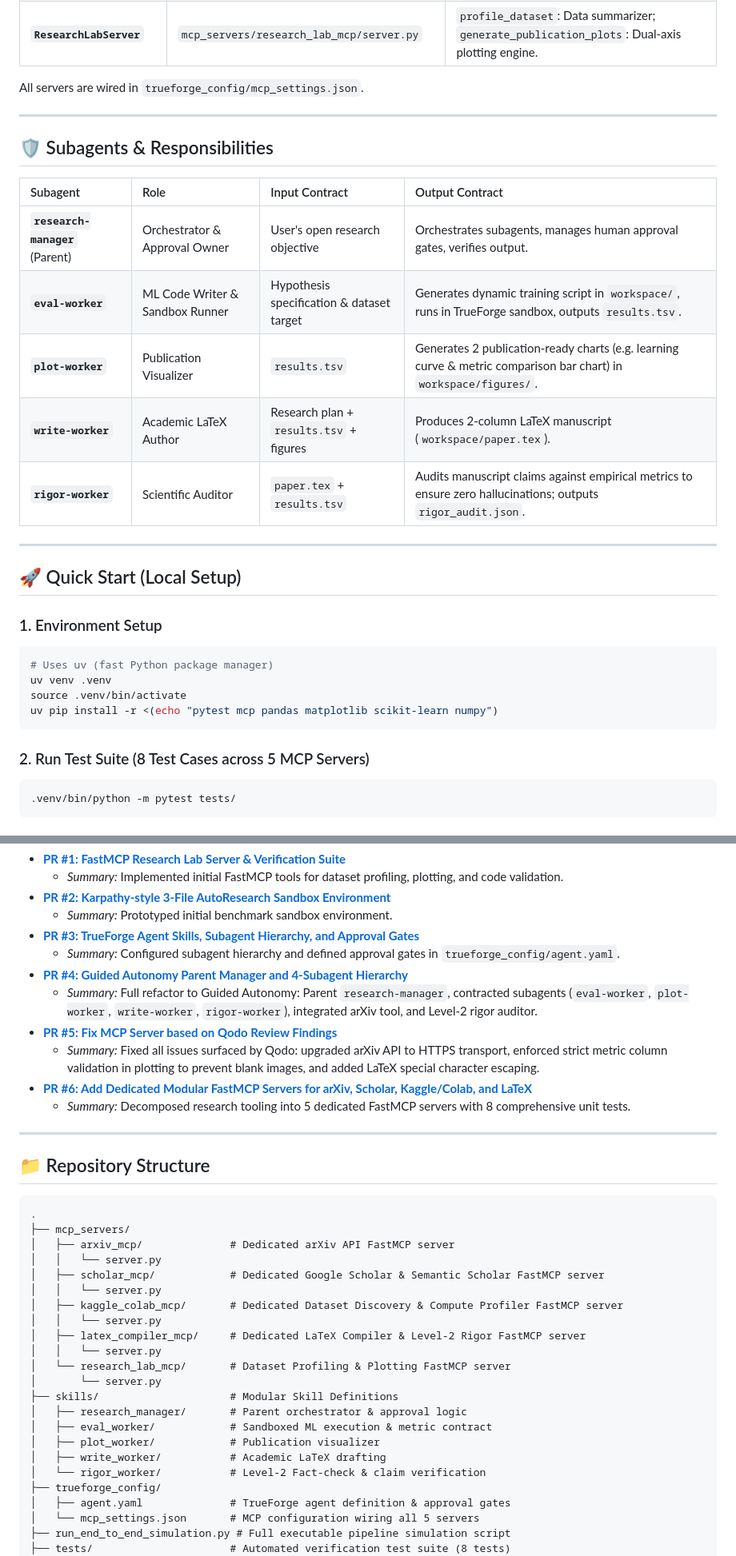
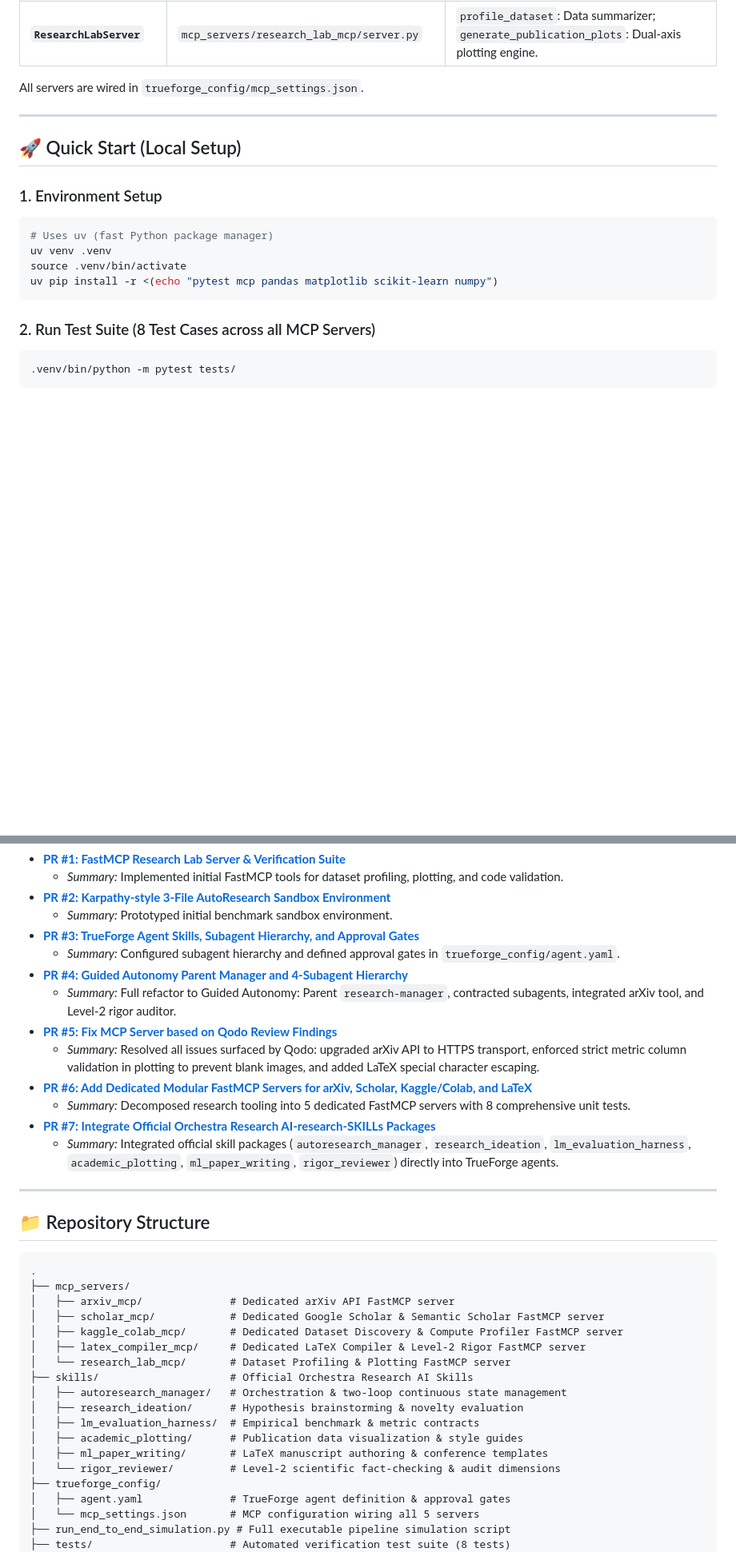
Before and after one commit to Its-Atharva-Gupta/forge-researcher, a Markdown page: README.md, 2 parts joined by grey strips. Shown at 80% size. Drawn GitHub-style; blank space fills up the shorter version.

Commit message:
docs: document official Orchestra Research AI skills integration and PR #7 in README

````diff
--- a/README.md
+++ b/README.md
@@ -54,18 +67,6 @@ All servers are wired in `trueforge_config/mcp_settings.json`.
 
 ---
 
-## 🛡️ Subagents & Responsibilities
-
-| Subagent | Role | Input Contract | Output Contract |
-| :--- | :--- | :--- | :--- |
-| **`research-manager`** (Parent) | Orchestrator & Approval Owner | User's open research objective | Orchestrates subagents, manages human approval gates, verifies output. |
-| **`eval-worker`** | ML Code Writer & Sandbox Runner | Hypothesis specification & dataset target | Generates dynamic training script in `workspace/`, runs in TrueForge sandbox, outputs `results.tsv`. |
-| **`plot-worker`** | Publication Visualizer | `results.tsv` | Generates 2 publication-ready charts (e.g. learning curve & metric comparison bar chart) in `workspace/figures/`. |
-| **`write-worker`** | Academic LaTeX Author | Research plan + `results.tsv` + figures | Produces 2-column LaTeX manuscript (`workspace/paper.tex`). |
-| **`rigor-worker`** | Scientific Auditor | `paper.tex` + `results.tsv` | Audits manuscript claims against empirical metrics to ensure zero hallucinations; outputs `rigor_audit.json`. |
-
----
-
 ## 🚀 Quick Start (Local Setup)
 
 ### 1. Environment Setup
@@ -76,7 +77,7 @@ source .venv/bin/activate
 uv pip install -r <(echo "pytest mcp pandas matplotlib scikit-learn numpy")
 ```
 
-### 2. Run Test Suite (8 Test Cases across 5 MCP Servers)
+### 2. Run Test Suite (8 Test Cases across all MCP Servers)
 ```bash
 .venv/bin/python -m pytest tests/
 ```
@@ -105,11 +106,13 @@ In accordance with hackathon engineering best practices, every substantive featu
 - **[PR #3: TrueForge Agent Skills, Subagent Hierarchy, and Approval Gates](https://github.com/Its-Atharva-Gupta/forge-researcher/pull/3)**
   - *Summary:* Configured subagent hierarchy and defined approval gates in `trueforge_config/agent.yaml`.
 - **[PR #4: Guided Autonomy Parent Manager and 4-Subagent Hierarchy](https://github.com/Its-Atharva-Gupta/forge-researcher/pull/4)**
-  - *Summary:* Full refactor to Guided Autonomy: Parent `research-manager`, contracted subagents (`eval-worker`, `plot-worker`, `write-worker`, `rigor-worker`), integrated arXiv tool, and Level-2 rigor auditor.
+  - *Summary:* Full refactor to Guided Autonomy: Parent `research-manager`, contracted subagents, integrated arXiv tool, and Level-2 rigor auditor.
 - **[PR #5: Fix MCP Server based on Qodo Review Findings](https://github.com/Its-Atharva-Gupta/forge-researcher/pull/5)**
-  - *Summary:* Fixed all issues surfaced by Qodo: upgraded arXiv API to HTTPS transport, enforced strict metric column validation in plotting to prevent blank images, and added LaTeX special character escaping.
+  - *Summary:* Resolved all issues surfaced by Qodo: upgraded arXiv API to HTTPS transport, enforced strict metric column validation in plotting to prevent blank images, and added LaTeX special character escaping.
 - **[PR #6: Add Dedicated Modular FastMCP Servers for arXiv, Scholar, Kaggle/Colab, and LaTeX](https://github.com/Its-Atharva-Gupta/forge-researcher/pull/6)**
   - *Summary:* Decomposed research tooling into 5 dedicated FastMCP servers with 8 comprehensive unit tests.
+- **[PR #7: Integrate Official Orchestra Research AI-research-SKILLs Packages](https://github.com/Its-Atharva-Gupta/forge-researcher/pull/7)**
+  - *Summary:* Integrated official skill packages (`autoresearch_manager`, `research_ideation`, `lm_evaluation_harness`, `academic_plotting`, `ml_paper_writing`, `rigor_reviewer`) directly into TrueForge agents.
 
 ---
 
@@ -119,21 +122,17 @@ In accordance with hackathon engineering best practices, every substantive featu
 .
 ├── mcp_servers/
 │   ├── arxiv_mcp/              # Dedicated arXiv API FastMCP server
-│   │   └── server.py
 │   ├── scholar_mcp/            # Dedicated Google Scholar & Semantic Scholar FastMCP server
-│   │   └── server.py
 │   ├── kaggle_colab_mcp/       # Dedicated Dataset Discovery & Compute Profiler FastMCP server
-│   │   └── server.py
 │   ├── latex_compiler_mcp/     # Dedicated LaTeX Compiler & Level-2 Rigor FastMCP server
-│   │   └── server.py
 │   └── research_lab_mcp/       # Dataset Profiling & Plotting FastMCP server
-│       └── server.py
-├── skills/                     # Modular Skill Definitions
-│   ├── research_manager/       # Parent orchestrator & approval logic
-│   ├── eval_worker/            # Sandboxed ML execution & metric contract
-│   ├── plot_worker/            # Publication visualizer
-│   ├── write_worker/           # Academic LaTeX drafting
-│   └── rigor_worker/           # Level-2 Fact-check & claim verification
+├── skills/                     # Official Orchestra Research AI Skills
+│   ├── autoresearch_manager/   # Orchestration & two-loop continuous state management
+│   ├── research_ideation/      # Hypothesis brainstorming & novelty evaluation
+│   ├── lm_evaluation_harness/  # Empirical benchmark & metric contracts
+│   ├── academic_plotting/      # Publication data visualization & style guides
+│   ├── ml_paper_writing/       # LaTeX manuscript authoring & conference templates
+│   └── rigor_reviewer/         # Level-2 scientific fact-checking & audit dimensions
 ├── trueforge_config/
 │   ├── agent.yaml              # TrueForge agent definition & approval gates
 │   └── mcp_settings.json       # MCP configuration wiring all 5 servers
````
Also changed, not shown: other parts of README.md (+15 -2 lines).
